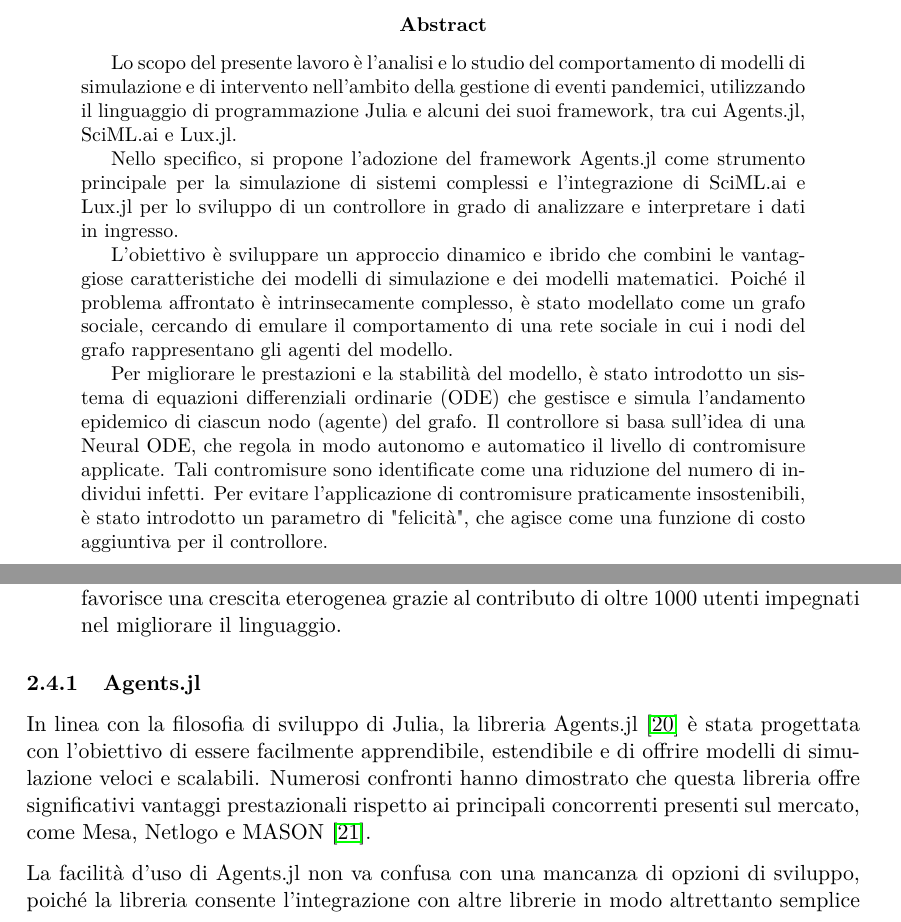
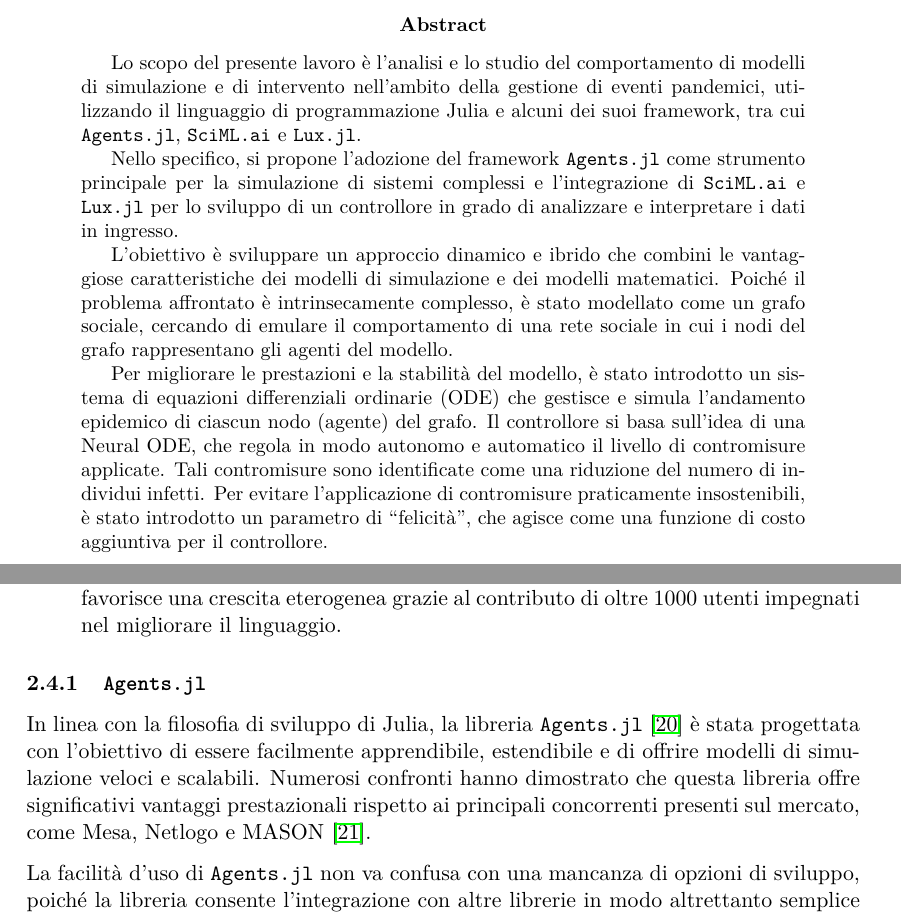
Before and after one commit to DrStiev/master-thesis, a LaTeX paper (main.tex, which reads txt/state_of_the_art/julia/julia.tex): two parts of pages 2 and 22 of 97 before the commit and two parts of pages 2 and 22 of 96 after it, joined at a grey line, cut so that both start at the same text. Compiled offline with pdfLaTeX.

Commit message:
up fixes

```diff
--- a/main.tex
+++ b/main.tex
@@ -26,11 +26,11 @@
     Lo scopo del presente lavoro è l'analisi e lo studio del comportamento
     di modelli di simulazione e di intervento nell'ambito della gestione
     di eventi pandemici, utilizzando il linguaggio di programmazione Julia
-    e alcuni dei suoi framework, tra cui Agents.jl, SciML.ai e Lux.jl.
+    e alcuni dei suoi framework, tra cui \texttt{Agents.jl}, \texttt{SciML.ai} e \texttt{Lux.jl}.
 
-    Nello specifico, si propone l'adozione del framework Agents.jl come
+    Nello specifico, si propone l'adozione del framework \texttt{Agents.jl} come
     strumento principale per la simulazione di sistemi complessi e
-    l'integrazione di SciML.ai e Lux.jl per lo sviluppo di un controllore
+    l'integrazione di \texttt{SciML.ai} e \texttt{Lux.jl} per lo sviluppo di un controllore
     in grado di analizzare e interpretare i dati in ingresso.
 
     L'obiettivo è sviluppare un approccio dinamico e ibrido che combini
@@ -48,7 +48,7 @@
     applicate. Tali contromisure sono identificate come una riduzione
     del numero di individui infetti. Per evitare l'applicazione di
     contromisure praticamente insostenibili, è stato introdotto un
-    parametro di "felicità", che agisce come una funzione di costo
+    parametro di ``felicità'', che agisce come una funzione di costo
     aggiuntiva per il controllore.
 \end{abstract}
 % se mai volessi scrivere una piccola dedica
--- a/txt/state_of_the_art/julia/julia.tex
+++ b/txt/state_of_the_art/julia/julia.tex
@@ -40,16 +40,16 @@ Le principali caratteristiche di Julia sono:
     impegnati nel migliorare il linguaggio.
 \end{itemize}
 
-\subsubsection{Agents.jl}
+\subsubsection{\texttt{Agents.jl}}
 
-In linea con la filosofia di sviluppo di Julia, la libreria Agents.jl
+In linea con la filosofia di sviluppo di Julia, la libreria \texttt{Agents.jl}
 \cite{Agents.jl} è stata progettata con l'obiettivo di essere facilmente
 apprendibile, estendibile e di offrire modelli di simulazione veloci e
 scalabili. Numerosi confronti hanno dimostrato che questa libreria offre
 significativi vantaggi prestazionali rispetto ai principali concorrenti
 presenti sul mercato, come Mesa, Netlogo e MASON \cite{ABAR201713}.
 
-La facilità d'uso di Agents.jl non va confusa con una mancanza di opzioni
+La facilità d'uso di \texttt{Agents.jl} non va confusa con una mancanza di opzioni
 di sviluppo, poiché la libreria consente l'integrazione con altre
 librerie in modo altrettanto semplice e rapido. In particolare, offre un
 supporto per l'uso di machine learning, in particolare nel campo del
```
Also changed, not shown: txt/methods/monitoring.tex (+1 -1 lines), txt/results/analisi.tex (+3 -3 lines), txt/state_of_the_art/compartmental_model/compartmental_model.tex (+0 -3 lines), txt/state_of_the_art/neuralode/neuralode.tex (+3 -1 lines), txt/state_of_the_art/julia/julia.tex (4 more changed lines).
